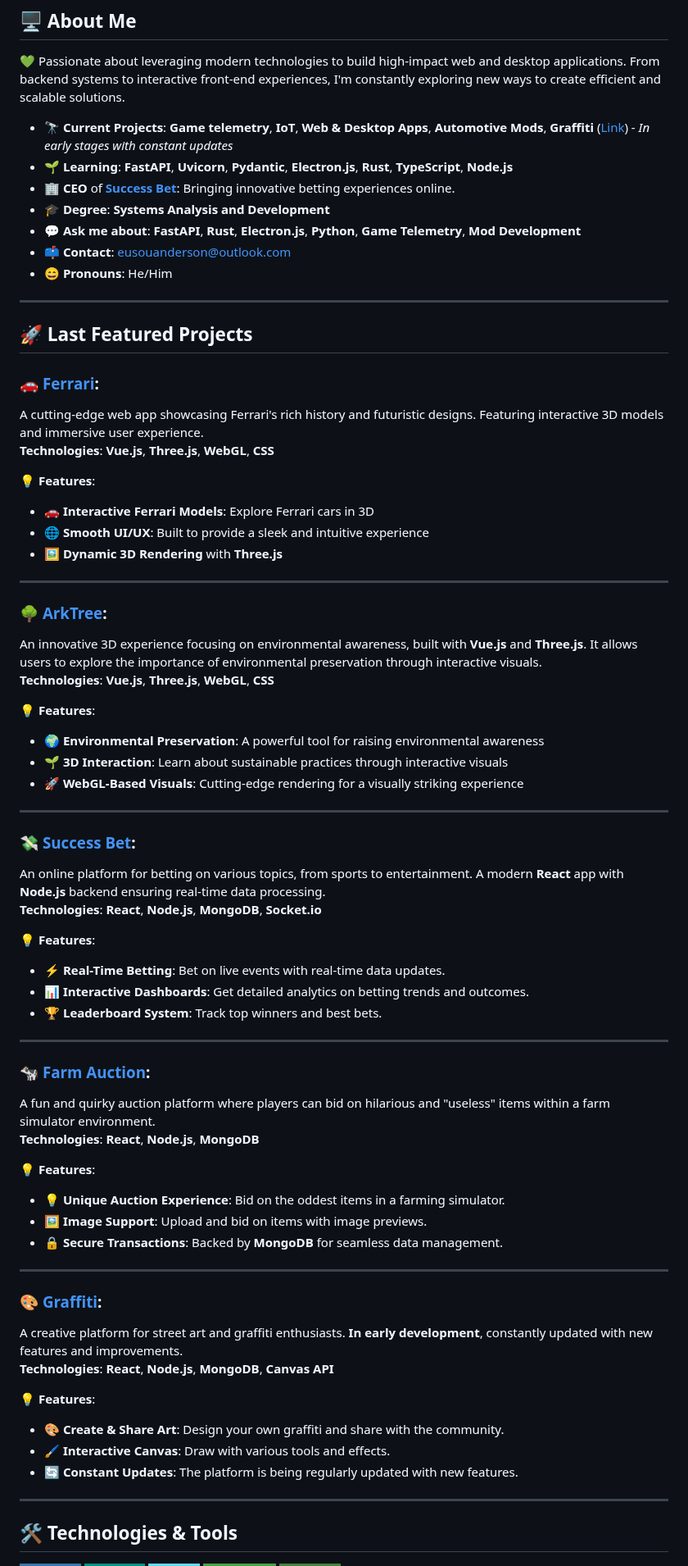
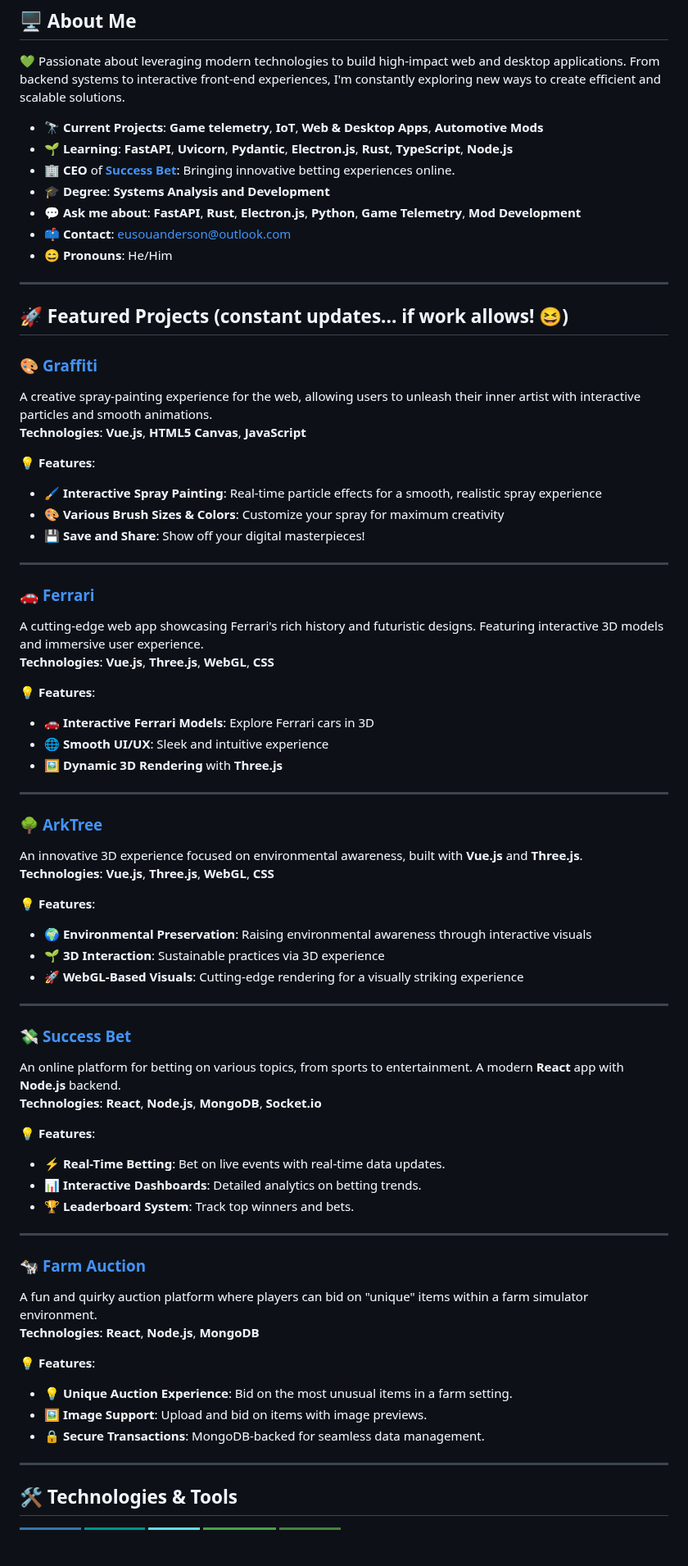
Before and after one commit to eusouanderson/Eusouanderson, a Markdown page: README.md, the part around one of its changes. Shown at 82% size. GitHub-like rendering; badges without logos; blank space fills up the shorter version.

```diff
--- a/README.md
+++ b/README.md
@@ -6,7 +6,7 @@
 ## 🖥️ **About Me**
 💚 Passionate about leveraging modern technologies to build high-impact web and desktop applications. From backend systems to interactive front-end experiences, I'm constantly exploring new ways to create efficient and scalable solutions.
 
-- 🔭 **Current Projects**: **Game telemetry**, **IoT**, **Web & Desktop Apps**, **Automotive Mods**, **Graffiti** ([Link](https://graffiti-alpha.vercel.app/)) - *In early stages with constant updates*
+- 🔭 **Current Projects**: **Game telemetry**, **IoT**, **Web & Desktop Apps**, **Automotive Mods**
 - 🌱 **Learning**: **FastAPI**, **Uvicorn**, **Pydantic**, **Electron.js**, **Rust**, **TypeScript**, **Node.js**
 - 🏢 **CEO** of **[Success Bet](https://apostouganhou.vercel.app/)**: Bringing innovative betting experiences online.
 - 🎓 **Degree**: **Systems Analysis and Development**
@@ -16,60 +16,60 @@
 
 ---
 
-## 🚀 **Last Featured Projects**
+## 🚀 **Featured Projects** (constant updates... if work allows! 😆)
 
-### 🚗 **[Ferrari](https://ferrari-tan.vercel.app/)**:
+### 🎨 **[Graffiti](https://graffiti-alpha.vercel.app/)**
+A creative spray-painting experience for the web, allowing users to unleash their inner artist with interactive particles and smooth animations.
+**Technologies**: **Vue.js**, **HTML5 Canvas**, **JavaScript**
+
+💡 **Features**:
+- 🖌️ **Interactive Spray Painting**: Real-time particle effects for a smooth, realistic spray experience
+- 🎨 **Various Brush Sizes & Colors**: Customize your spray for maximum creativity
+- 💾 **Save and Share**: Show off your digital masterpieces!
+
+---
+
+### 🚗 **[Ferrari](https://ferrari-tan.vercel.app/)**
 A cutting-edge web app showcasing Ferrari's rich history and futuristic designs. Featuring interactive 3D models and immersive user experience.
 **Technologies**: **Vue.js**, **Three.js**, **WebGL**, **CSS**
 
 💡 **Features**:
 - 🚗 **Interactive Ferrari Models**: Explore Ferrari cars in 3D
-- 🌐 **Smooth UI/UX**: Built to provide a sleek and intuitive experience
+- 🌐 **Smooth UI/UX**: Sleek and intuitive experience
 - 🖼️ **Dynamic 3D Rendering** with **Three.js**
 
 ---
 
-### 🌳 **[ArkTree](https://ark-tree.vercel.app/)**:
-An innovative 3D experience focusing on environmental awareness, built with **Vue.js** and **Three.js**. It allows users to explore the importance of environmental preservation through interactive visuals.
+### 🌳 **[ArkTree](https://ark-tree.vercel.app/)**
+An innovative 3D experience focused on environmental awareness, built with **Vue.js** and **Three.js**.
 **Technologies**: **Vue.js**, **Three.js**, **WebGL**, **CSS**
 
 💡 **Features**:
-- 🌍 **Environmental Preservation**: A powerful tool for raising environmental awareness
-- 🌱 **3D Interaction**: Learn about sustainable practices through interactive visuals
+- 🌍 **Environmental Preservation**: Raising environmental awareness through interactive visuals
+- 🌱 **3D Interaction**: Sustainable practices via 3D experience
 - 🚀 **WebGL-Based Visuals**: Cutting-edge rendering for a visually striking experience
 
 ---
 
-### 💸 **[Success Bet](https://apostouganhou.vercel.app/)**:
-An online platform for betting on various topics, from sports to entertainment. A modern **React** app with **Node.js** backend ensuring real-time data processing.
+### 💸 **[Success Bet](https://apostouganhou.vercel.app/)**
+An online platform for betting on various topics, from sports to entertainment. A modern **React** app with **Node.js** backend.
 **Technologies**: **React**, **Node.js**, **MongoDB**, **Socket.io**
 
 💡 **Features**:
 - ⚡ **Real-Time Betting**: Bet on live events with real-time data updates.
-- 📊 **Interactive Dashboards**: Get detailed analytics on betting trends and outcomes.
-- 🏆 **Leaderboard System**: Track top winners and best bets.
+- 📊 **Interactive Dashboards**: Detailed analytics on betting trends.
+- 🏆 **Leaderboard System**: Track top winners and bets.
 
 ---
 
-### 🐄 **[Farm Auction](https://farm-simulator-auction-mod.vercel.app/)**:
-A fun and quirky auction platform where players can bid on hilarious and "useless" items within a farm simulator environment.
+### 🐄 **[Farm Auction](https://farm-simulator-auction-mod.vercel.app/)**
+A fun and quirky auction platform where players can bid on "unique" items within a farm simulator environment.
 **Technologies**: **React**, **Node.js**, **MongoDB**
 
 💡 **Features**:
-- 💡 **Unique Auction Experience**: Bid on the oddest items in a farming simulator.
+- 💡 **Unique Auction Experience**: Bid on the most unusual items in a farm setting.
 - 🖼️ **Image Support**: Upload and bid on items with image previews.
-- 🔒 **Secure Transactions**: Backed by **MongoDB** for seamless data management.
-
----
-
-### 🎨 **[Graffiti](https://graffiti-alpha.vercel.app/)**:
-A creative platform for street art and graffiti enthusiasts. **In early development**, constantly updated with new features and improvements.
-**Technologies**: **React**, **Node.js**, **MongoDB**, **Canvas API**
-
-💡 **Features**:
-- 🎨 **Create & Share Art**: Design your own graffiti and share with the community.
-- 🖌️ **Interactive Canvas**: Draw with various tools and effects.
-- 🔄 **Constant Updates**: The platform is being regularly updated with new features.
+- 🔒 **Secure Transactions**: MongoDB-backed for seamless data management.
 
 ---
 
```
Also changed, not shown: other parts of README.md (+4 -9 lines).
